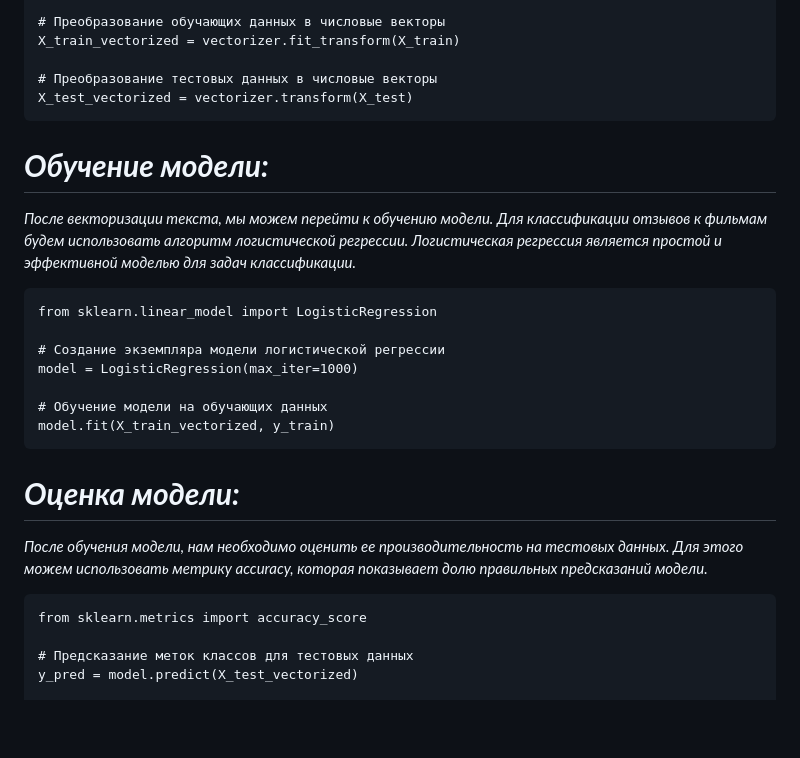
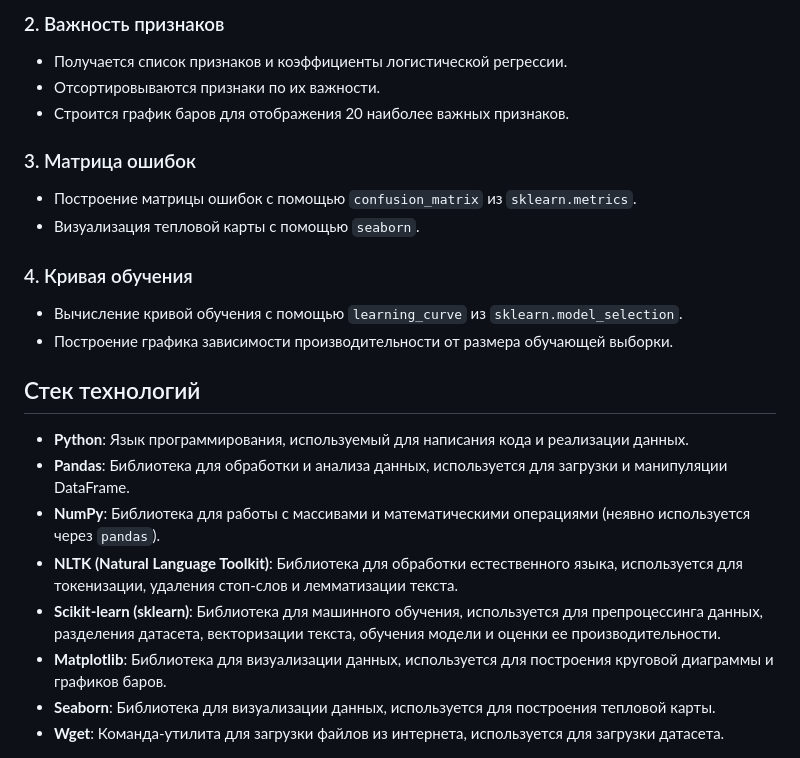
Before and after one commit to Embarg0o/Embarg0o.github.io, a Markdown page: project1-FilmRating Sentiment Analysis of Movie Reviews/REAME.md, the part around the change printed below. Rendered like a GitHub page; blank space fills up the shorter version.

````diff
--- a/project1-FilmRating Sentiment Analysis of Movie Reviews/REAME.md
+++ b/project1-FilmRating Sentiment Analysis of Movie Reviews/REAME.md
@@ -74,26 +46,25 @@ vectorizer = TfidfVectorizer()
 
-# Преобразование обучающих данных в числовые векторы
-X_train_vectorized = vectorizer.fit_transform(X_train)
+### 2. Важность признаков
+- Получается список признаков и коэффициенты логистической регрессии.
+- Отсортировываются признаки по их важности.
+- Строится график баров для отображения 20 наиболее важных признаков.
 
-# Преобразование тестовых данных в числовые векторы
-X_test_vectorized = vectorizer.transform(X_test)
-```
-# ***Обучение модели:***
-*После векторизации текста, мы можем перейти к обучению модели. Для классификации отзывов к фильмам будем использовать алгоритм логистической регрессии. Логистическая регрессия является простой и эффективной моделью для задач классификации.*
-```
-from sklearn.linear_model import LogisticRegression
+### 3. Матрица ошибок
+- Построение матрицы ошибок с помощью `confusion_matrix` из `sklearn.metrics`.
+- Визуализация тепловой карты с помощью `seaborn`.
 
-# Создание экземпляра модели логистической регрессии
-model = LogisticRegression(max_iter=1000)
+### 4. Кривая обучения
+- Вычисление кривой обучения с помощью `learning_curve` из `sklearn.model_selection`.
+- Построение графика зависимости производительности от размера обучающей выборки.
 
-# Обучение модели на обучающих данных
-model.fit(X_train_vectorized, y_train)
-```
-# ***Оценка модели:***
-*После обучения модели, нам необходимо оценить ее производительность на тестовых данных. Для этого можем использовать метрику accuracy, которая показывает долю правильных предсказаний модели.*
-```
-from sklearn.metrics import accuracy_score
+## Стек технологий
 
-# Предсказание меток классов для тестовых данных
-y_pred = model.predict(X_test_vectorized)
+- **Python**: Язык программирования, используемый для написания кода и реализации данных.
+- **Pandas**: Библиотека для обработки и анализа данных, используется для загрузки и манипуляции DataFrame.
+- **NumPy**: Библиотека для работы с массивами и математическими операциями (неявно используется через `pandas`).
+- **NLTK (Natural Language Toolkit)**: Библиотека для обработки естественного языка, используется для токенизации, удаления стоп-слов и лемматизации текста.
+- **Scikit-learn (sklearn)**: Библиотека для машинного обучения, используется для препроцессинга данных, разделения датасета, векторизации текста, обучения модели и оценки ее производительности.
+- **Matplotlib**: Библиотека для визуализации данных, используется для построения круговой диаграммы и графиков баров.
+- **Seaborn**: Библиотека для визуализации данных, используется для построения тепловой карты.
+- **Wget**: Команда-утилита для загрузки файлов из интернета, используется для загрузки датасета.
 
````
Also changed, not shown: other parts of project1-FilmRating Sentiment Analysis of Movie Reviews/REAME.md (+32 -142 lines).
